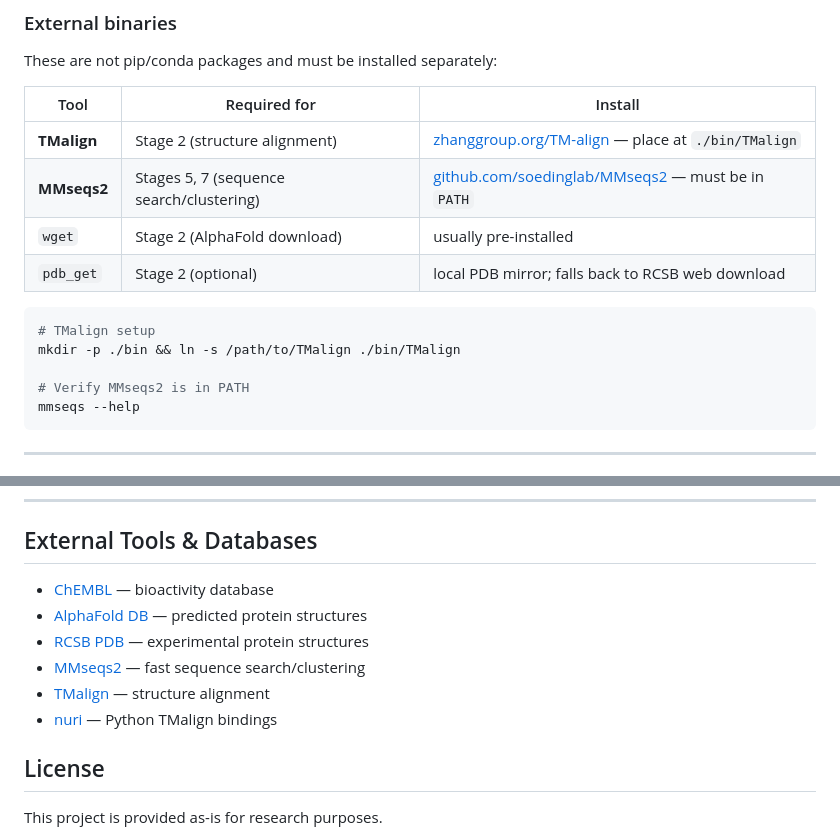
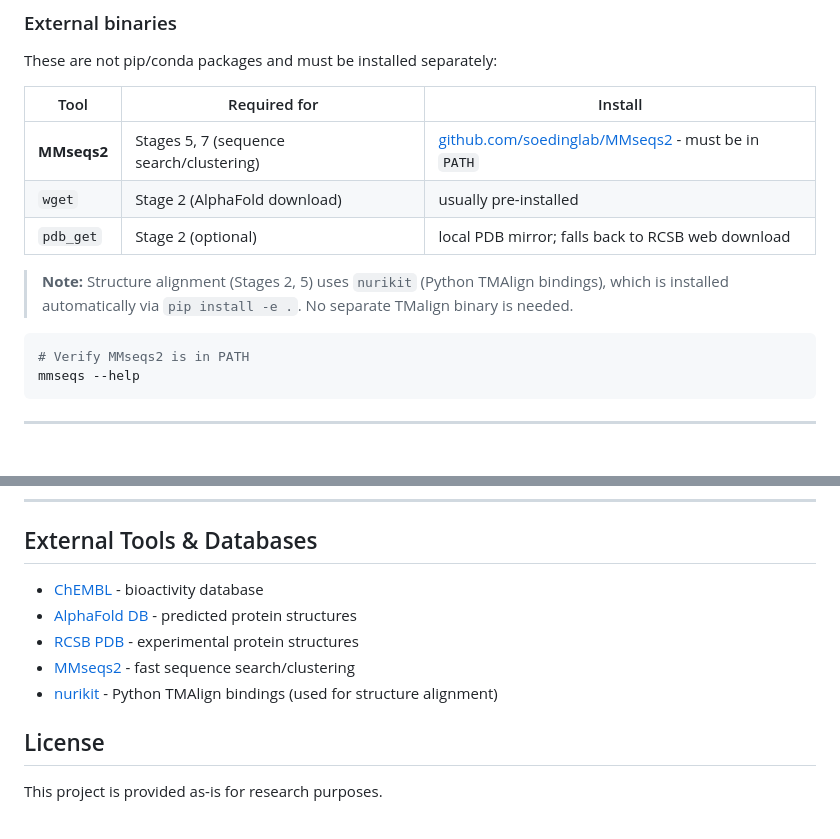
Before and after one commit to j2ho/chembl-q, a Markdown page: README.md, 2 parts joined by grey strips. Rendered like a GitHub page; blank space fills up the shorter version.

Commit message:
fix: readme update

````diff
--- a/README.md
+++ b/README.md
@@ -43,15 +43,13 @@ These are not pip/conda packages and must be installed separately:
 
 | Tool | Required for | Install |
 |------|-------------|---------|
-| **TMalign** | Stage 2 (structure alignment) | [zhanggroup.org/TM-align](https://zhanggroup.org/TM-align/) — place at `./bin/TMalign` |
-| **MMseqs2** | Stages 5, 7 (sequence search/clustering) | [github.com/soedinglab/MMseqs2](https://github.com/soedinglab/MMseqs2) — must be in `PATH` |
+| **MMseqs2** | Stages 5, 7 (sequence search/clustering) | [github.com/soedinglab/MMseqs2](https://github.com/soedinglab/MMseqs2) - must be in `PATH` |
 | `wget` | Stage 2 (AlphaFold download) | usually pre-installed |
 | `pdb_get` | Stage 2 (optional) | local PDB mirror; falls back to RCSB web download |
 
+> **Note:** Structure alignment (Stages 2, 5) uses `nurikit` (Python TMAlign bindings), which is installed automatically via `pip install -e .`. No separate TMalign binary is needed.
+
 ```bash
-# TMalign setup
-mkdir -p ./bin && ln -s /path/to/TMalign ./bin/TMalign
-
 # Verify MMseqs2 is in PATH
 mmseqs --help
 ```
@@ -287,12 +285,11 @@ ChEMBL-Q/
 
 ## External Tools & Databases
 
-- [ChEMBL](https://www.ebi.ac.uk/chembl/) — bioactivity database
-- [AlphaFold DB](https://alphafold.ebi.ac.uk/) — predicted protein structures
-- [RCSB PDB](https://www.rcsb.org/) — experimental protein structures
-- [MMseqs2](https://github.com/soedinglab/MMseqs2) — fast sequence search/clustering
-- [TMalign](https://zhanggroup.org/TM-align/) — structure alignment
-- [nuri](https://github.com/seoklab/nurikit) — Python TMalign bindings
+- [ChEMBL](https://www.ebi.ac.uk/chembl/) - bioactivity database
+- [AlphaFold DB](https://alphafold.ebi.ac.uk/) - predicted protein structures
+- [RCSB PDB](https://www.rcsb.org/) - experimental protein structures
+- [MMseqs2](https://github.com/soedinglab/MMseqs2) - fast sequence search/clustering
+- [nurikit](https://github.com/seoklab/nurikit) - Python TMAlign bindings (used for structure alignment)
 
 ## License
 
````
Also changed, not shown: other parts of README.md (+4 -4 lines).
